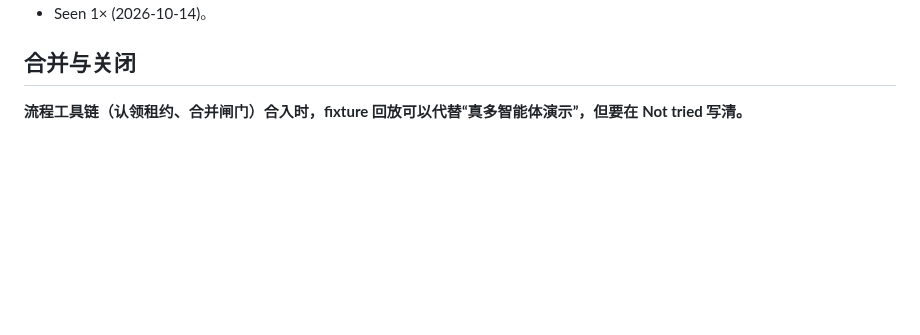
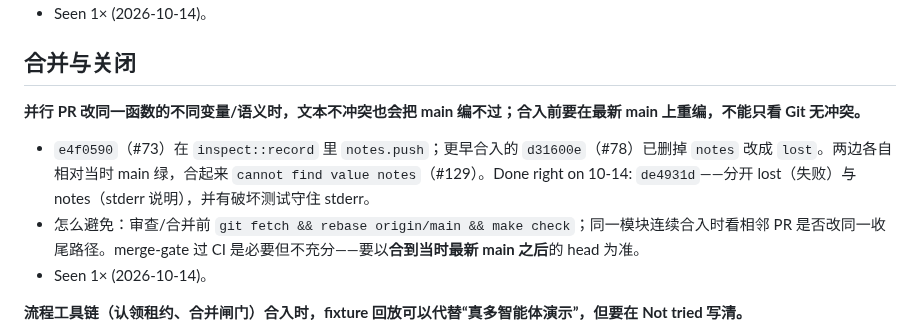
Before and after one commit to zbtzbtzbt/theFlash, a Markdown page: LESSONS.md, the part around one of its changes. GitHub-like rendering; blank space fills up the shorter version.

Commit message:
lessons: 水位线到 de4931d；记并行 PR 无文本冲突却弄坏 main 编译（#129）
Co-authored-by: Cursor <cursoragent@cursor.com>

```diff
--- a/LESSONS.md
+++ b/LESSONS.md
@@ -135,6 +135,11 @@
 
 ## 合并与关闭
 
+**并行 PR 改同一函数的不同变量/语义时，文本不冲突也会把 main 编不过；合入前要在最新 main 上重编，不能只看 Git 无冲突。**
+- `e4f0590`（#73）在 `inspect::record` 里 `notes.push`；更早合入的 `d31600e`（#78）已删掉 `notes` 改成 `lost`。两边各自相对当时 main 绿，合起来 `cannot find value notes`（#129）。Done right on 10-14: `de4931d`——分开 lost（失败）与 notes（stderr 说明），并有破坏测试守住 stderr。
+- 怎么避免：审查/合并前 `git fetch && rebase origin/main && make check`；同一模块连续合入时看相邻 PR 是否改同一收尾路径。merge-gate 过 CI 是必要但不充分——要以**合到当时最新 main 之后**的 head 为准。
+- Seen 1× (2026-10-14)。
+
 **流程工具链（认领租约、合并闸门）合入时，fixture 回放可以代替“真多智能体演示”，但要在 Not tried 写清。**
 - Done right on 10-14: `c72af3d`（#16 claims）——有 0008 决定与子系统文档、882 行回放测试；Not tried 只留真实多 agent 演示。本轮未见恶意模式或手改护栏被拆。
 - Seen 1× (2026-10-14)。
```
Also changed, not shown: other parts of LESSONS.md (+1 -1 lines).
